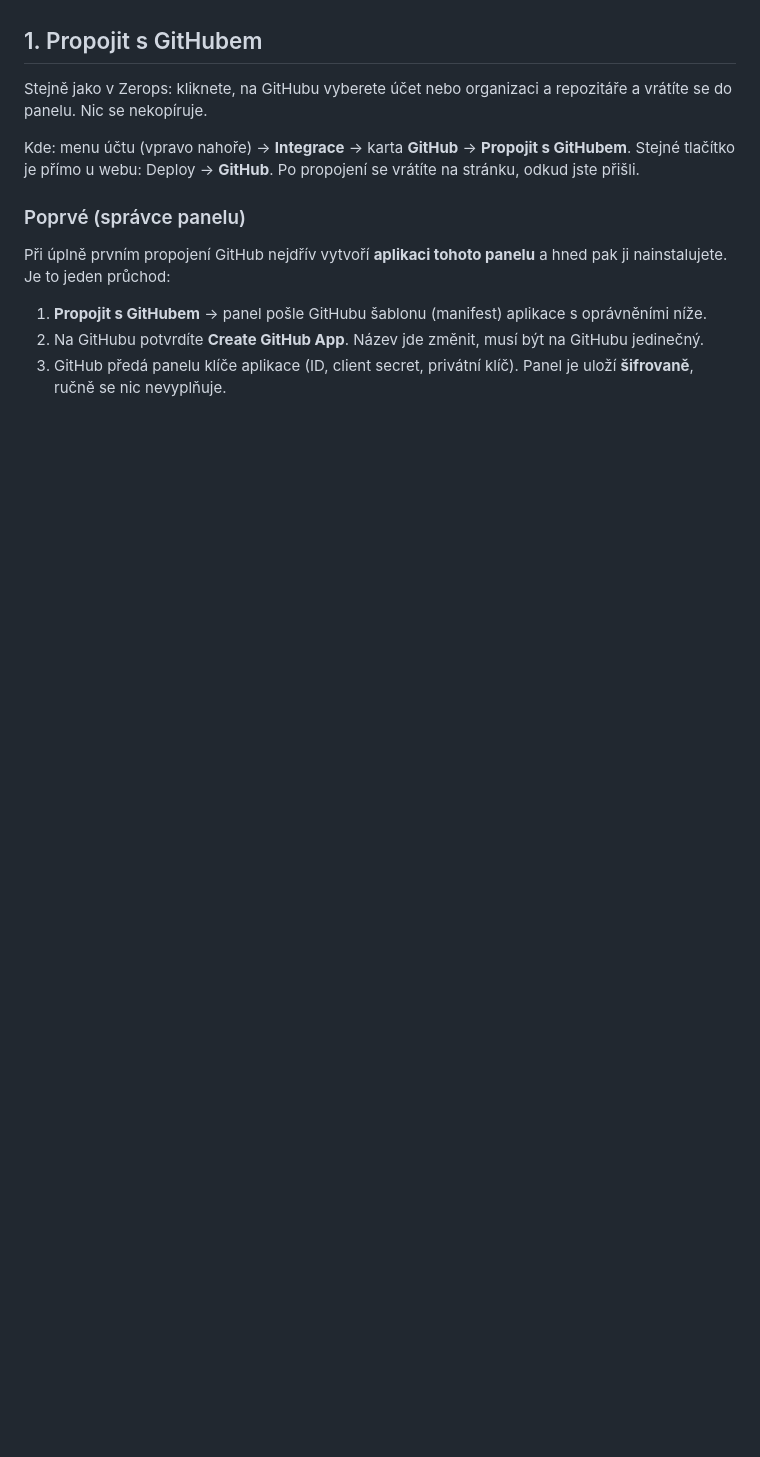
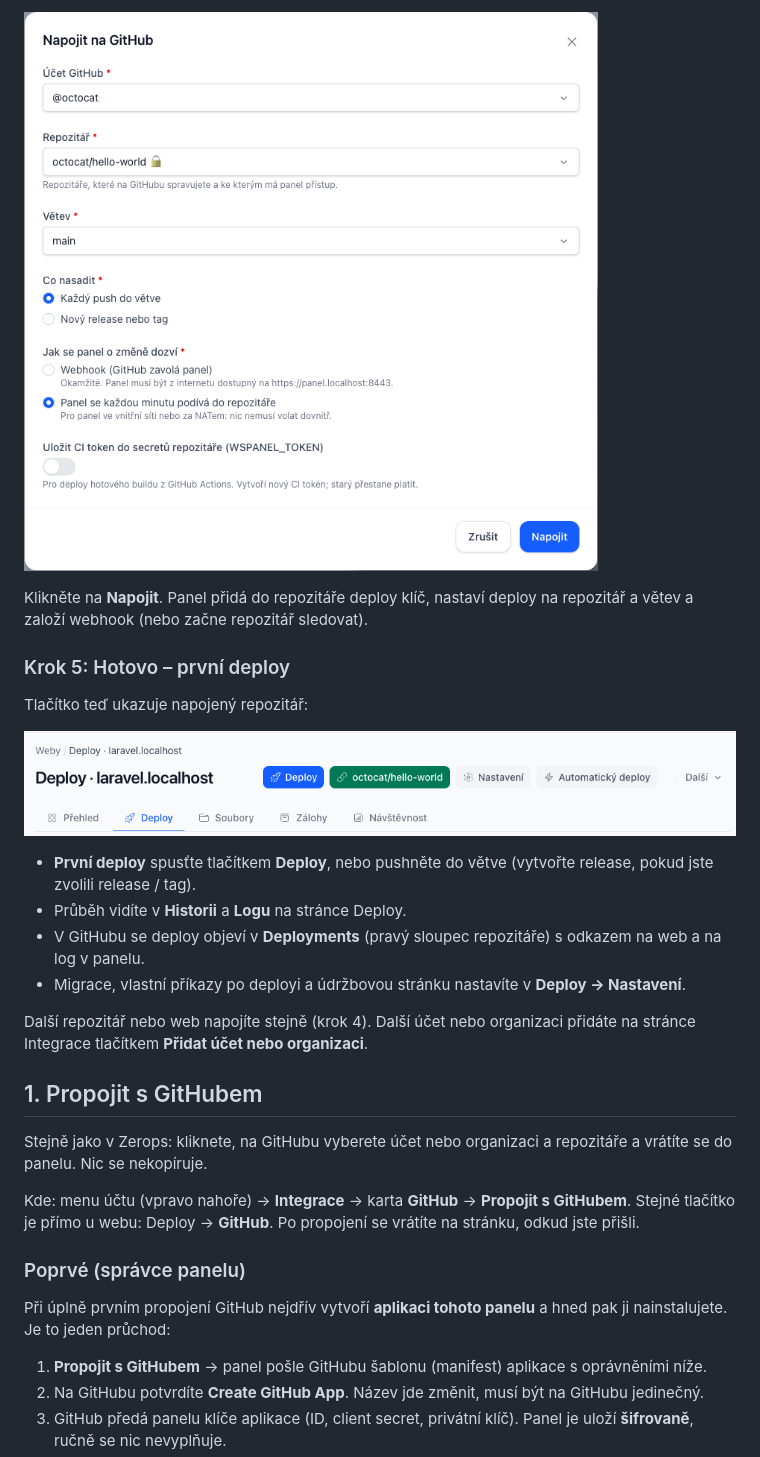
Before and after one commit to ONyklicek/wspanel, a Markdown page: docs/github.md, the part around one of its changes. Drawn GitHub-style; pictures changed too: docs/img/github-5-repozitar.png (added), docs/img/github-6-napojeno.png (added); blank space fills up the shorter version.

```diff
--- a/docs/github.md
+++ b/docs/github.md
@@ -19,3 +84,24 @@ fungují, viz [Deploy](deploy.md).
+![Okno Napojit na GitHub s vybraným repozitářem a větví](img/github-5-repozitar.png)
+
+Klikněte na **Napojit**. Panel přidá do repozitáře deploy klíč, nastaví deploy
+na repozitář a větev a založí webhook (nebo začne repozitář sledovat).
+
+### Krok 5: Hotovo – první deploy
+
+Tlačítko teď ukazuje napojený repozitář:
+
+![Stránka Deploy s napojeným repozitářem](img/github-6-napojeno.png)
+
+- **První deploy** spusťte tlačítkem **Deploy**, nebo pushněte do větve
+  (vytvořte release, pokud jste zvolili release / tag).
+- Průběh vidíte v **Historii** a **Logu** na stránce Deploy.
+- V GitHubu se deploy objeví v **Deployments** (pravý sloupec repozitáře)
+  s odkazem na web a na log v panelu.
+- Migrace, vlastní příkazy po deployi a údržbovou stránku nastavíte v
+  **Deploy → Nastavení**.
+
+Další repozitář nebo web napojíte stejně (krok 4). Další účet nebo organizaci
+přidáte na stránce Integrace tlačítkem **Přidat účet nebo organizaci**.
 
 ## 1. Propojit s GitHubem
 
```
Also changed, not shown: other parts of docs/github.md (+65 -0 lines), docs/README.md (+3 -1 lines), docs/nasazeni-projektu.md (+3 -1 lines), docs/img/github-1-propojit.png (added), docs/img/github-3-propojeno.png (added), docs/img/github-4-tlacitko.png (added), 5 other files.
